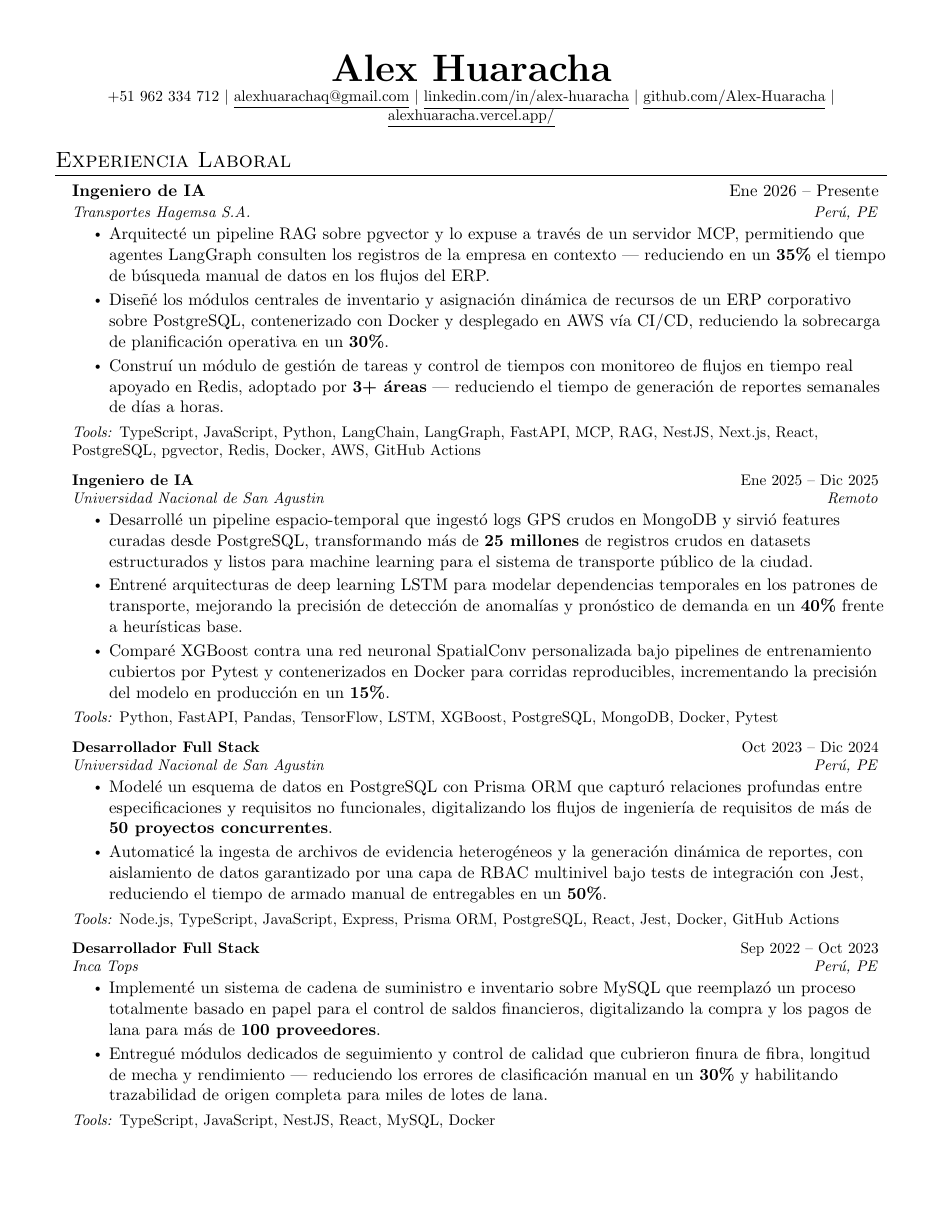
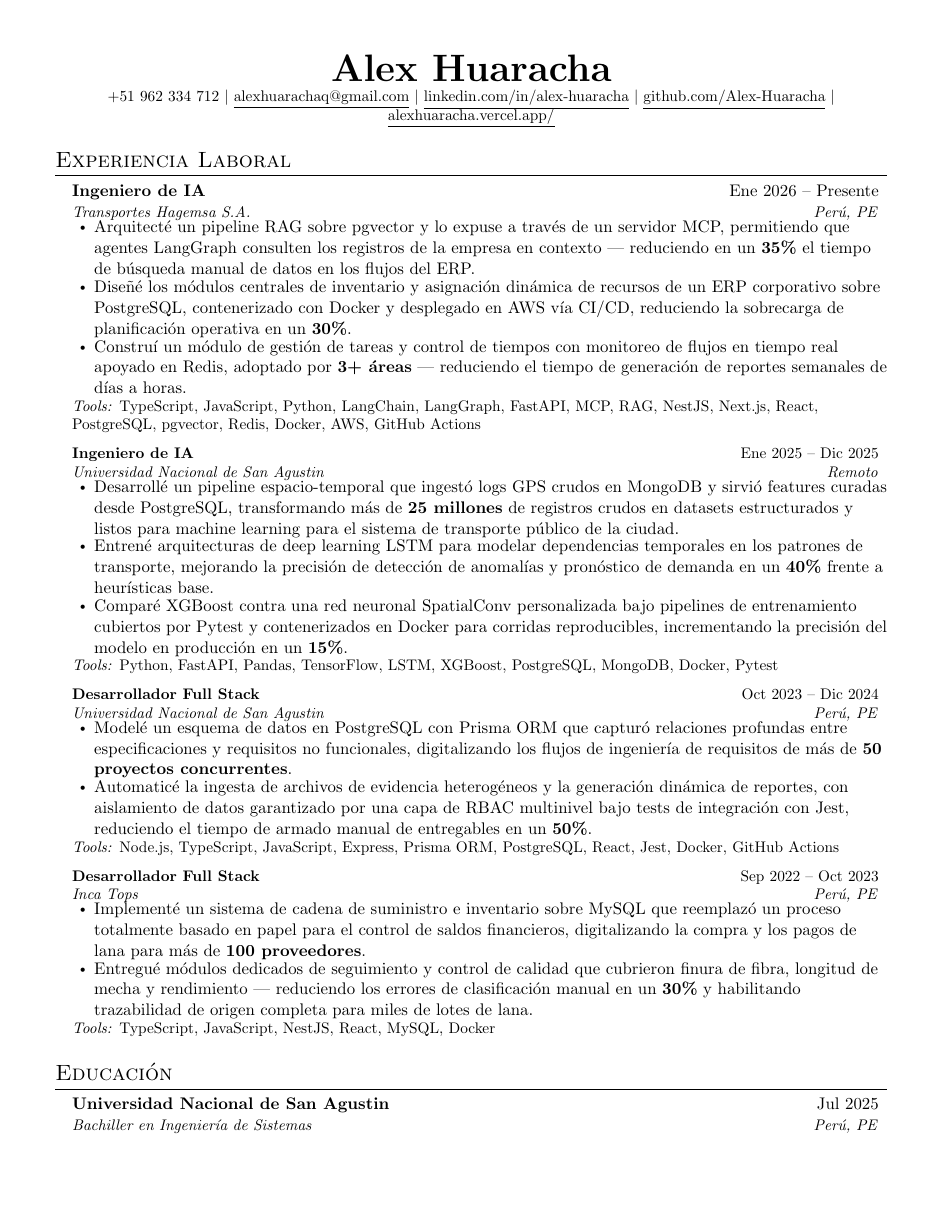
Before and after one commit to Alex-Huaracha/resume, a LaTeX CV (resume-es.tex, which reads _preamble.tex): page 1 of 2. Compiled offline with pdfLaTeX.

Commit message:
content: adjust itemize settings for resume item lists

```diff
--- a/_preamble.tex
+++ b/_preamble.tex
@@ -100,5 +100,5 @@
 
 \newcommand{\resumeSubHeadingListStart}{\begin{itemize}[leftmargin=0.15in, label={}]}
 \newcommand{\resumeSubHeadingListEnd}{\end{itemize}}
-\newcommand{\resumeItemListStart}{\begin{itemize}}
+\newcommand{\resumeItemListStart}{\begin{itemize}[itemsep=0pt, parsep=0pt, topsep=0pt, partopsep=0pt, leftmargin=0.2in]}
 \newcommand{\resumeItemListEnd}{\end{itemize}\vspace{-5pt}}
```
